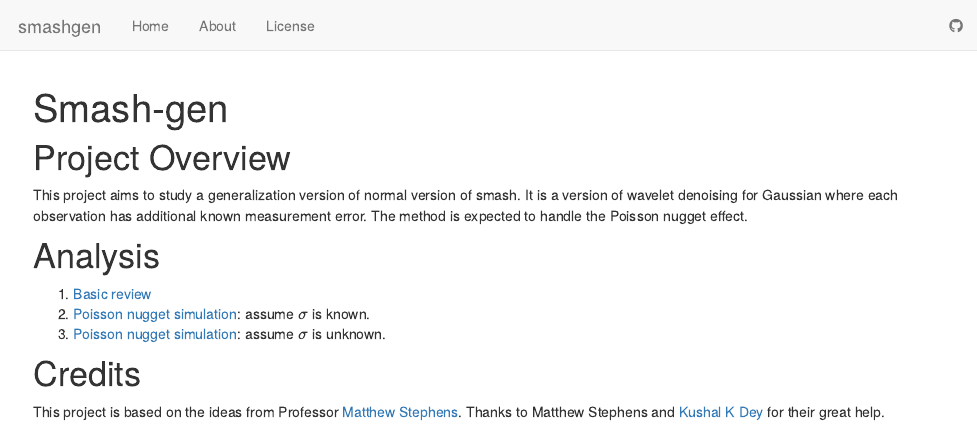
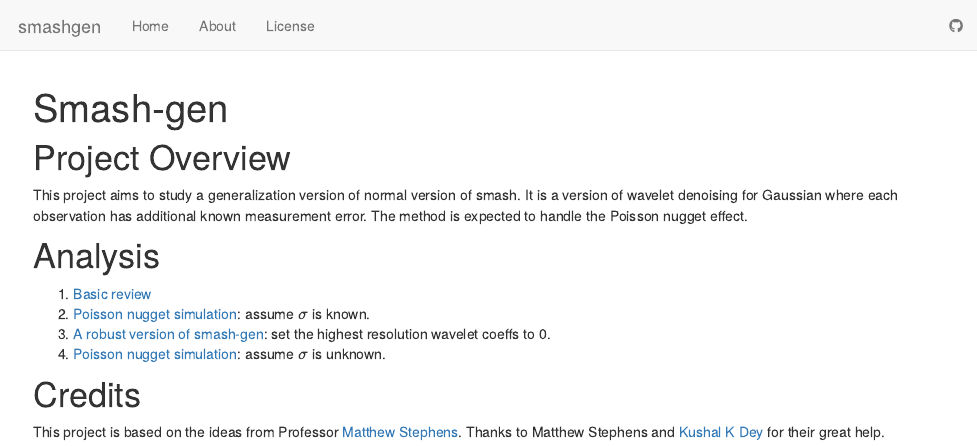
Before and after one commit to DongyueXie/smash-gen, an R Markdown document (analysis/index.Rmd): the page in a window 1100 px wide, from its top. Rendered offline with R 4.5, knitr and Pandoc, with nearby package versions; drawn as R Markdown's standard HTML page in place of the format the file asks for.

Commit message:
add robust

```diff
--- a/analysis/index.Rmd
+++ b/analysis/index.Rmd
@@ -14,7 +14,8 @@ This project aims to study a generalization version of normal version of smash.
 
 1. [Basic review](poireview.html)
 2. [Poisson nugget simulation](nugget2.html): assume $\sigma$ is known.
-3. [Poisson nugget simulation](nuggetunkown.html): assume $\sigma$ is unknown.
+3. [A robust version of smash-gen](robustalgo.gtml): set the highest resolution wavelet coeffs to 0.
+4. [Poisson nugget simulation](nuggetunkown.html): assume $\sigma$ is unknown.
 
 # Credits
 
```
